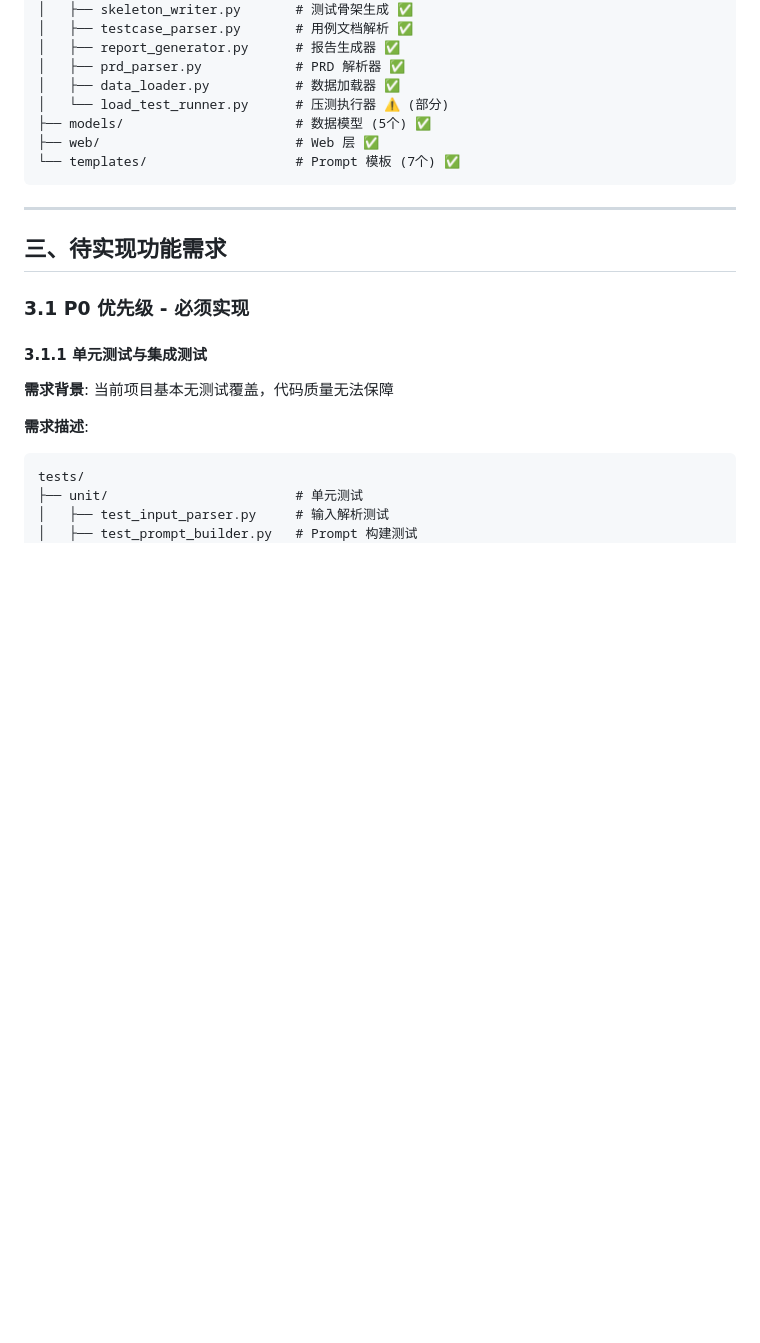
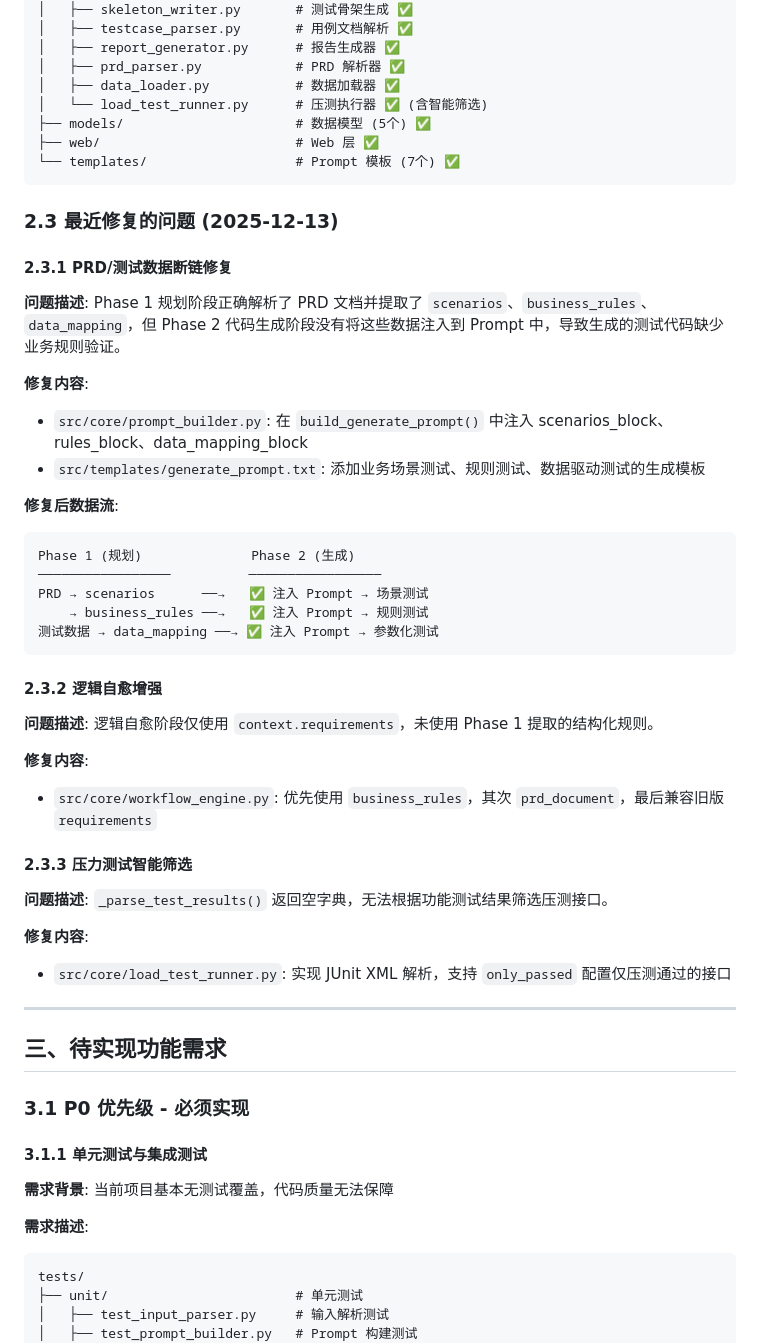
Before and after one commit to lvhxg6/smartTest, a Markdown page: docs/待实现功能需求.md, the part around one of its changes. GitHub-like rendering; blank space fills up the shorter version.

````diff
--- a/docs/待实现功能需求.md
+++ b/docs/待实现功能需求.md
@@ -48,11 +49,44 @@ src/
 │   ├── report_generator.py      # 报告生成器 ✅
 │   ├── prd_parser.py            # PRD 解析器 ✅
 │   ├── data_loader.py           # 数据加载器 ✅
-│   └── load_test_runner.py      # 压测执行器 ⚠️ (部分)
+│   └── load_test_runner.py      # 压测执行器 ✅ (含智能筛选)
 ├── models/                      # 数据模型 (5个) ✅
 ├── web/                         # Web 层 ✅
 └── templates/                   # Prompt 模板 (7个) ✅
 ```
+
+### 2.3 最近修复的问题 (2025-12-13)
+
+#### 2.3.1 PRD/测试数据断链修复
+
+**问题描述**: Phase 1 规划阶段正确解析了 PRD 文档并提取了 `scenarios`、`business_rules`、`data_mapping`，但 Phase 2 代码生成阶段没有将这些数据注入到 Prompt 中，导致生成的测试代码缺少业务规则验证。
+
+**修复内容**:
+- `src/core/prompt_builder.py`: 在 `build_generate_prompt()` 中注入 scenarios_block、rules_block、data_mapping_block
+- `src/templates/generate_prompt.txt`: 添加业务场景测试、规则测试、数据驱动测试的生成模板
+
+**修复后数据流**:
+```
+Phase 1 (规划)              Phase 2 (生成)
+─────────────────          ─────────────────
+PRD → scenarios      ──→   ✅ 注入 Prompt → 场景测试
+    → business_rules ──→   ✅ 注入 Prompt → 规则测试
+测试数据 → data_mapping ──→ ✅ 注入 Prompt → 参数化测试
+```
+
+#### 2.3.2 逻辑自愈增强
+
+**问题描述**: 逻辑自愈阶段仅使用 `context.requirements`，未使用 Phase 1 提取的结构化规则。
+
+**修复内容**:
+- `src/core/workflow_engine.py`: 优先使用 `business_rules`，其次 `prd_document`，最后兼容旧版 `requirements`
+
+#### 2.3.3 压力测试智能筛选
+
+**问题描述**: `_parse_test_results()` 返回空字典，无法根据功能测试结果筛选压测接口。
+
+**修复内容**:
+- `src/core/load_test_runner.py`: 实现 JUnit XML 解析，支持 `only_passed` 配置仅压测通过的接口
 
 ---
 
````
Also changed, not shown: other parts of docs/待实现功能需求.md (+22 -10 lines), docs/技术选型与整体流程.md (+13 -5 lines).
